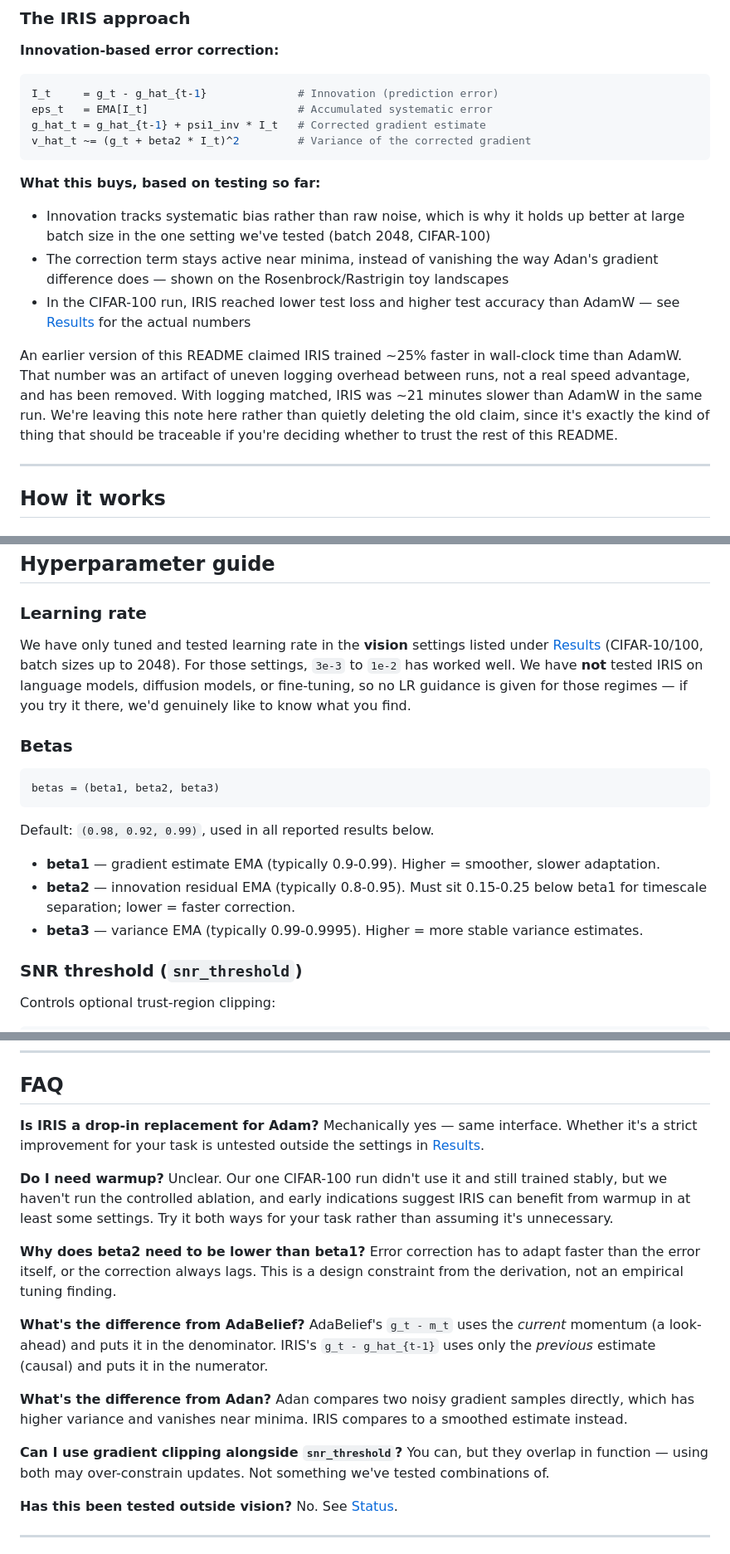
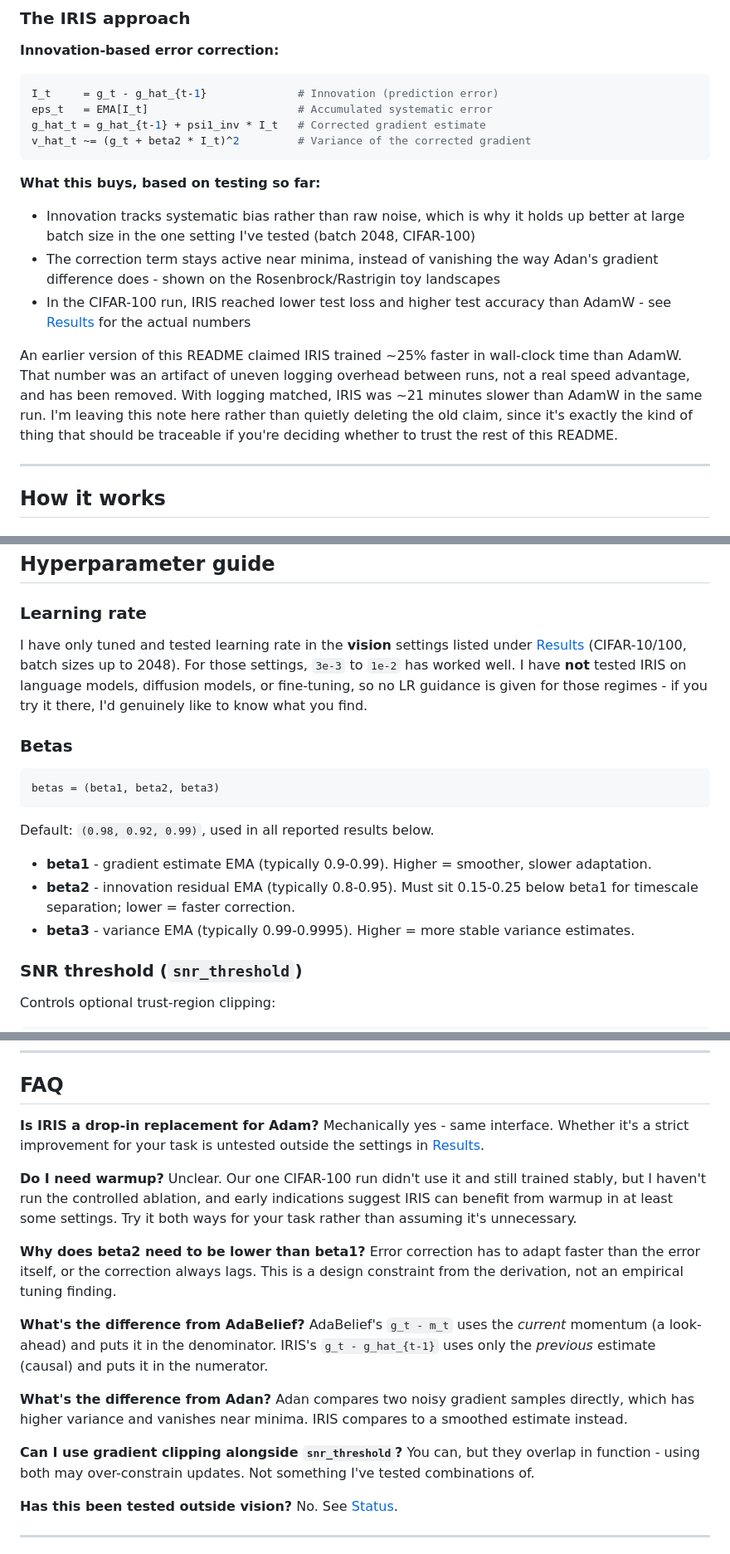
Before and after one commit to madhavasthana-oss/iris, a Markdown page: README.md, 3 parts joined by grey strips. Shown at 83% size. Rendered like a GitHub page.

````diff
--- a/README.md
+++ b/README.md
@@ -68,11 +68,11 @@ v_hat_t ~= (g_t + beta2 * I_t)^2         # Variance of the corrected gradient
 ```
 
 **What this buys, based on testing so far:**
-- Innovation tracks systematic bias rather than raw noise, which is why it holds up better at large batch size in the one setting we've tested (batch 2048, CIFAR-100)
-- The correction term stays active near minima, instead of vanishing the way Adan's gradient difference does — shown on the Rosenbrock/Rastrigin toy landscapes
-- In the CIFAR-100 run, IRIS reached lower test loss and higher test accuracy than AdamW — see [Results](#results) for the actual numbers
+- Innovation tracks systematic bias rather than raw noise, which is why it holds up better at large batch size in the one setting I've tested (batch 2048, CIFAR-100)
+- The correction term stays active near minima, instead of vanishing the way Adan's gradient difference does - shown on the Rosenbrock/Rastrigin toy landscapes
+- In the CIFAR-100 run, IRIS reached lower test loss and higher test accuracy than AdamW - see [Results](#results) for the actual numbers
 
-An earlier version of this README claimed IRIS trained ~25% faster in wall-clock time than AdamW. That number was an artifact of uneven logging overhead between runs, not a real speed advantage, and has been removed. With logging matched, IRIS was ~21 minutes slower than AdamW in the same run. We're leaving this note here rather than quietly deleting the old claim, since it's exactly the kind of thing that should be traceable if you're deciding whether to trust the rest of this README.
+An earlier version of this README claimed IRIS trained ~25% faster in wall-clock time than AdamW. That number was an artifact of uneven logging overhead between runs, not a real speed advantage, and has been removed. With logging matched, IRIS was ~21 minutes slower than AdamW in the same run. I'm leaving this note here rather than quietly deleting the old claim, since it's exactly the kind of thing that should be traceable if you're deciding whether to trust the rest of this README.
 
 ---
 
@@ -191,7 +197,7 @@ optimizer = IRIS(
 
 ### Learning rate
 
-We have only tuned and tested learning rate in the **vision** settings listed under [Results](#results) (CIFAR-10/100, batch sizes up to 2048). For those settings, `3e-3` to `1e-2` has worked well. We have **not** tested IRIS on language models, diffusion models, or fine-tuning, so no LR guidance is given for those regimes — if you try it there, we'd genuinely like to know what you find.
+I have only tuned and tested learning rate in the **vision** settings listed under [Results](#results) (CIFAR-10/100, batch sizes up to 2048). For those settings, `3e-3` to `1e-2` has worked well. I have **not** tested IRIS on language models, diffusion models, or fine-tuning, so no LR guidance is given for those regimes - if you try it there, I'd genuinely like to know what you find.
 
 ### Betas
 
@@ -200,9 +206,9 @@ betas = (beta1, beta2, beta3)
 ```
 Default: `(0.98, 0.92, 0.99)`, used in all reported results below.
 
-- **beta1** — gradient estimate EMA (typically 0.9-0.99). Higher = smoother, slower adaptation.
-- **beta2** — innovation residual EMA (typically 0.8-0.95). Must sit 0.15-0.25 below beta1 for timescale separation; lower = faster correction.
-- **beta3** — variance EMA (typically 0.99-0.9995). Higher = more stable variance estimates.
+- **beta1** - gradient estimate EMA (typically 0.9-0.99). Higher = smoother, slower adaptation.
+- **beta2** - innovation residual EMA (typically 0.8-0.95). Must sit 0.15-0.25 below beta1 for timescale separation; lower = faster correction.
+- **beta3** - variance EMA (typically 0.99-0.9995). Higher = more stable variance estimates.
 
 ### SNR threshold (`snr_threshold`)
 
@@ -372,10 +378,10 @@ Implemented and available; not separately benchmarked yet.
 ## FAQ
 
 **Is IRIS a drop-in replacement for Adam?**
-Mechanically yes — same interface. Whether it's a strict improvement for your task is untested outside the settings in [Results](#results).
+Mechanically yes - same interface. Whether it's a strict improvement for your task is untested outside the settings in [Results](#results).
 
 **Do I need warmup?**
-Unclear. Our one CIFAR-100 run didn't use it and still trained stably, but we haven't run the controlled ablation, and early indications suggest IRIS can benefit from warmup in at least some settings. Try it both ways for your task rather than assuming it's unnecessary.
+Unclear. Our one CIFAR-100 run didn't use it and still trained stably, but I haven't run the controlled ablation, and early indications suggest IRIS can benefit from warmup in at least some settings. Try it both ways for your task rather than assuming it's unnecessary.
 
 **Why does beta2 need to be lower than beta1?**
 Error correction has to adapt faster than the error itself, or the correction always lags. This is a design constraint from the derivation, not an empirical tuning finding.
@@ -387,7 +393,7 @@ AdaBelief's `g_t - m_t` uses the *current* momentum (a look-ahead) and puts it i
 Adan compares two noisy gradient samples directly, which has higher variance and vanishes near minima. IRIS compares to a smoothed estimate instead.
 
 **Can I use gradient clipping alongside `snr_threshold`?**
-You can, but they overlap in function — using both may over-constrain updates. Not something we've tested combinations of.
+You can, but they overlap in function - using both may over-constrain updates. Not something I've tested combinations of.
 
 **Has this been tested outside vision?**
 No. See [Status](#status).
````
Also changed, not shown: other parts of README.md (+39 -33 lines).
